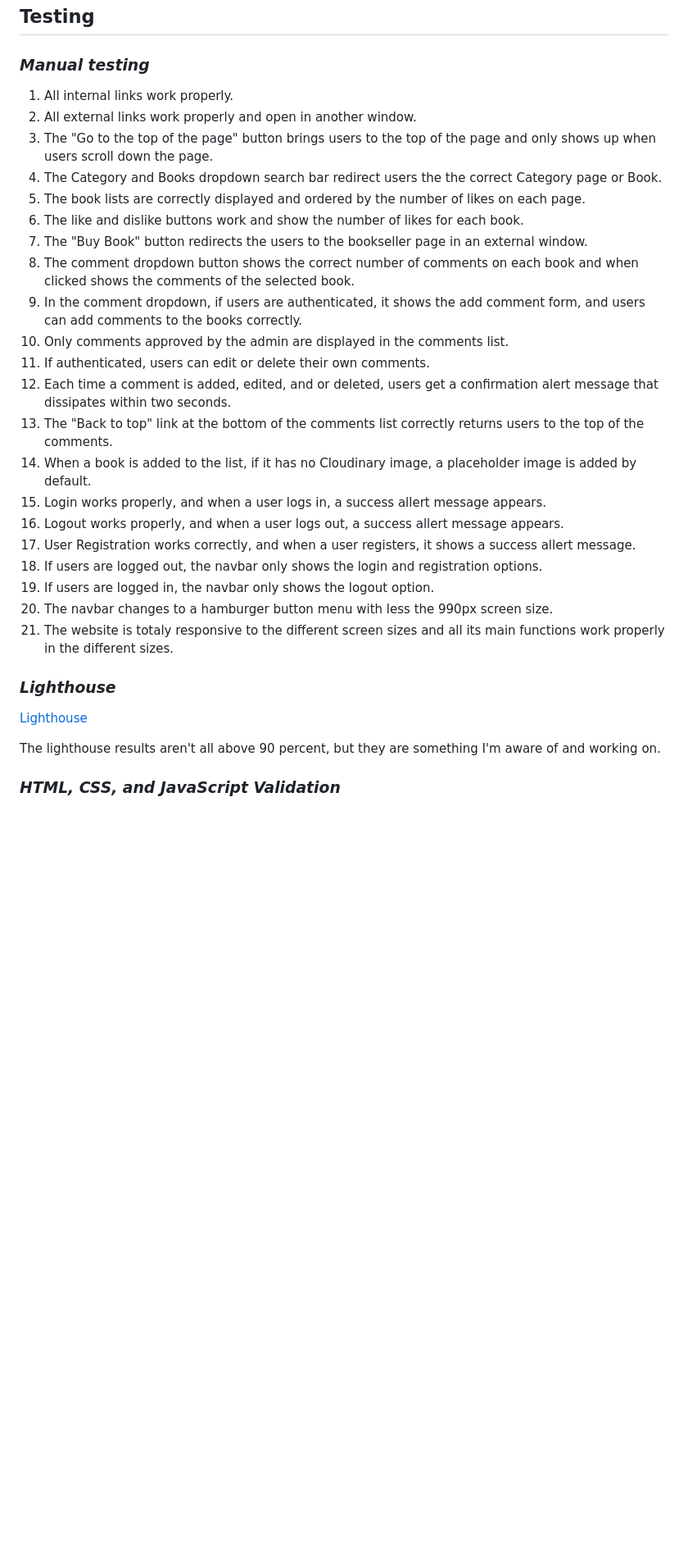
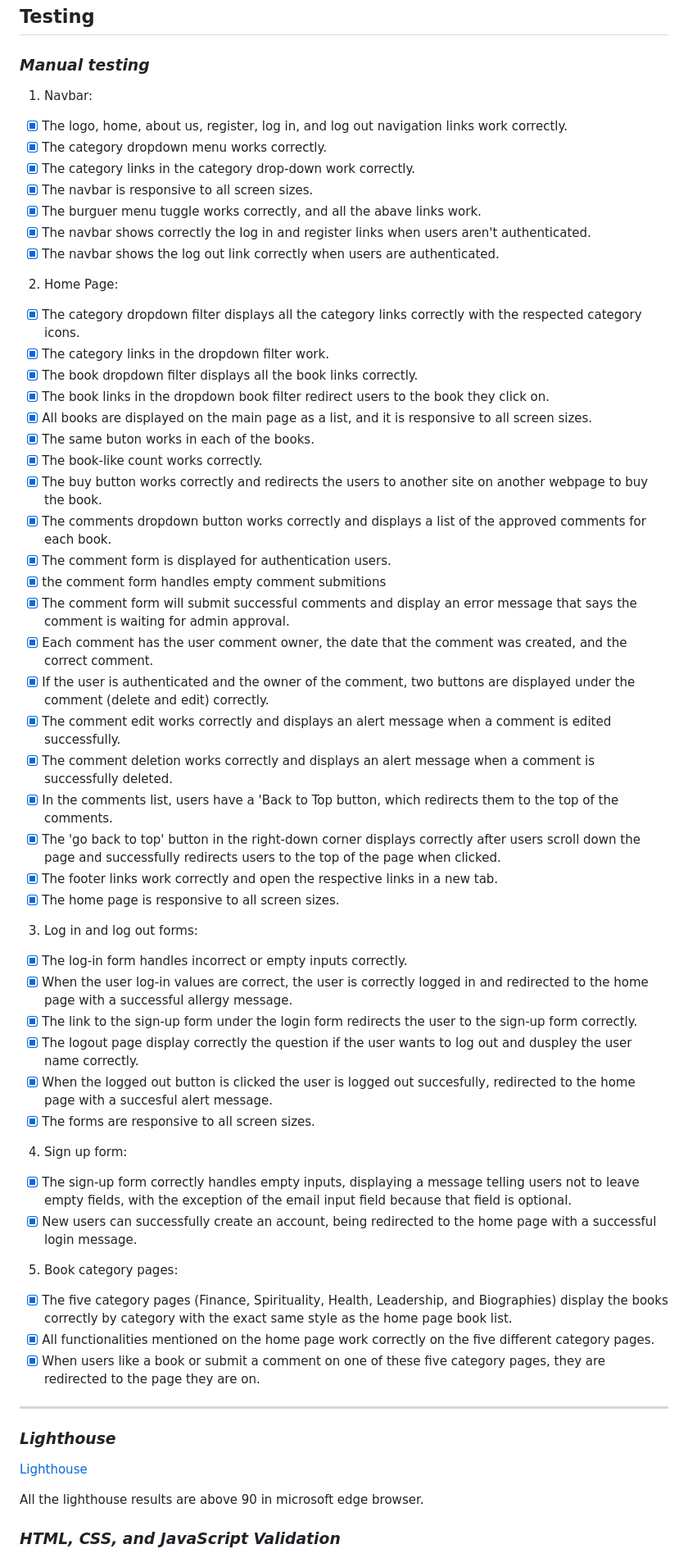
Before and after one commit to claudio-cruz/DevBooks, a Markdown page: README.md, the part around the change printed below. Shown: that part at 82% size. Rendered like a GitHub page; blank space fills up the shorter version.

Commit message:
Update Manual testing in README.md

```diff
--- a/README.md
+++ b/README.md
@@ -171,33 +175,61 @@ The main technologies used are the following:
 ## Testing
 
 ### *Manual testing*
-1. All internal links work properly.
-2. All external links work properly and open in another window.
-3. The "Go to the top of the page" button brings users to the top of the page and only shows up when users scroll down the page.
-4. The Category and Books dropdown search bar redirect users the the correct Category page or Book.
-5. The book lists are correctly displayed and ordered by the number of likes on each page.
-6. The like and dislike buttons work and show the number of likes for each book.
-7. The "Buy Book" button redirects the users to the bookseller page in an external window.
-8. The comment dropdown button shows the correct number of comments on each book and when clicked shows the comments of the selected book.
-9. In the comment dropdown, if users are authenticated, it shows the add comment form, and users can add comments to the books correctly.
-10. Only comments approved by the admin are displayed in the comments list.
-11. If authenticated, users can edit or delete their own comments.
-12. Each time a comment is added, edited, and or deleted, users get a confirmation alert message that dissipates within two seconds.
-13. The "Back to top" link at the bottom of the comments list correctly returns users to the top of the comments.
-14. When a book is added to the list, if it has no Cloudinary image, a placeholder image is added by default.
-15. Login works properly, and when a user logs in, a success allert message appears.
-16. Logout works properly, and when a user logs out, a success allert message appears.
-17. User Registration works correctly, and when a user registers, it shows a success allert message.
-18. If users are logged out, the navbar only shows the login and registration options.
-19. If users are logged in, the navbar only shows the logout option.
-20. The navbar changes to a hamburger button menu with less the 990px screen size.
-21. The website is totaly responsive to the different screen sizes and all its main functions work properly in the different sizes.
 
+1. Navbar:
+- [x] The logo, home, about us, register, log in, and log out navigation links work correctly.
+- [x] The category dropdown menu works correctly.
+- [x] The category links in the category drop-down work correctly.
+- [x] The navbar is responsive to all screen sizes.
+- [x] The burguer menu tuggle works correctly, and all the abave links work.
+- [x] The navbar shows correctly the log in and register links when users aren't authenticated.
+- [x] The navbar shows the log out link correctly when users are authenticated.
+
+2. Home Page:
+- [x] The category dropdown filter displays all the category links correctly with the respected category icons.
+- [x] The category links in the dropdown filter work.
+- [x] The book dropdown filter displays all the book links correctly.
+- [x] The book links in the dropdown book filter redirect users to the book they click on.
+- [x] All books are displayed on the main page as a list, and it is responsive to all screen sizes.
+- [x] The same buton works in each of the books.
+- [x] The book-like count works correctly.
+- [x] The buy button works correctly and redirects the users to another site on another webpage to buy the book.
+- [x] The comments dropdown button works correctly and displays a list of the approved comments for each book.
+- [x] The comment form is displayed for authentication users.
+- [x] the comment form handles empty comment submitions
+- [x] The comment form will submit successful comments and display an error message that says the comment is waiting for admin approval.
+- [x] Each comment has the user comment owner, the date that the comment was created, and the correct comment.
+- [x] If the user is authenticated and the owner of the comment, two buttons are displayed under the comment (delete and edit) correctly.
+- [x] The comment edit works correctly and displays an alert message when a comment is edited successfully.
+- [x] The comment deletion works correctly and displays an alert message when a comment is successfully deleted.
+- [x] In the comments list, users have a 'Back to Top button, which redirects them to the top of the comments.
+- [x] The 'go back to top' button in the right-down corner displays correctly after users scroll down the page and successfully redirects users to the top of the page when clicked.
+- [x] The footer links work correctly and open the respective links in a new tab.
+- [x] The home page is responsive to all screen sizes.
+
+3. Log in and log out forms:
+- [x] The log-in form handles incorrect or empty inputs correctly.
+- [x] When the user log-in values are correct, the user is correctly logged in and redirected to the home page with a successful allergy message.
+- [x] The link to the sign-up form under the login form redirects the user to the sign-up form correctly.
+- [x] The logout page display correctly the question if the user wants to log out and duspley the user name correctly.
+- [x] When the logged out button is clicked the user is logged out succesfully, redirected to the home page with a succesful alert message.
+- [x] The forms are responsive to all screen sizes.
+
+4. Sign up form:
+- [x] The sign-up form correctly handles empty inputs, displaying a message telling users not to leave empty fields, with the exception of the email input field because that field is optional.
+- [x] New users can successfully create an account, being redirected to the home page with a successful login message.
+
+5. Book category pages:
+- [x] The five category pages (Finance, Spirituality, Health, Leadership, and Biographies) display the books correctly by category with the exact same style as the home page book list.
+- [x] All functionalities mentioned on the home page work correctly on the five different category pages.
+- [x] When users like a book or submit a comment on one of these five category pages, they are redirected to the page they are on.
+
+---
 ### *Lighthouse*
 
 [Lighthouse](/static/documents/lighthouse.pdf)
 
-The lighthouse results aren't all above 90 percent, but they are something I'm aware of and working on.
+All the lighthouse results are above 90 in microsoft edge browser.
 
 ### *HTML, CSS, and JavaScript Validation*
 
```
Also changed, not shown: other parts of README.md (+9 -4 lines).
